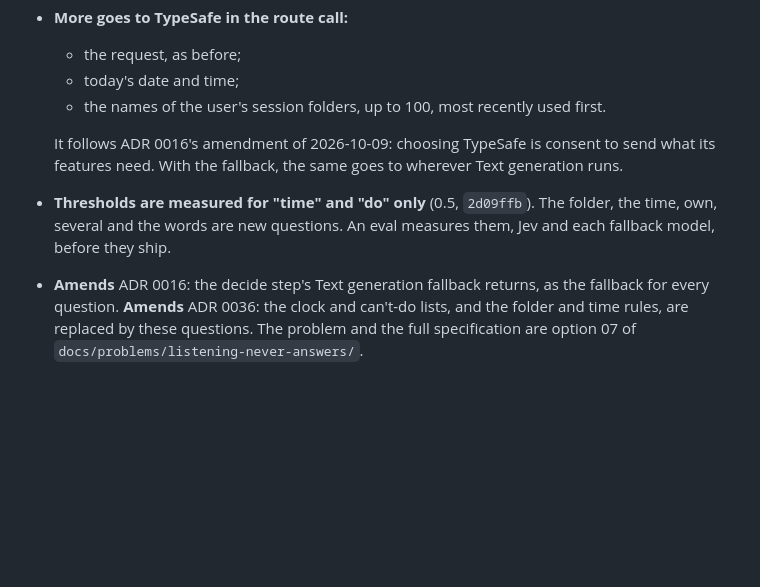
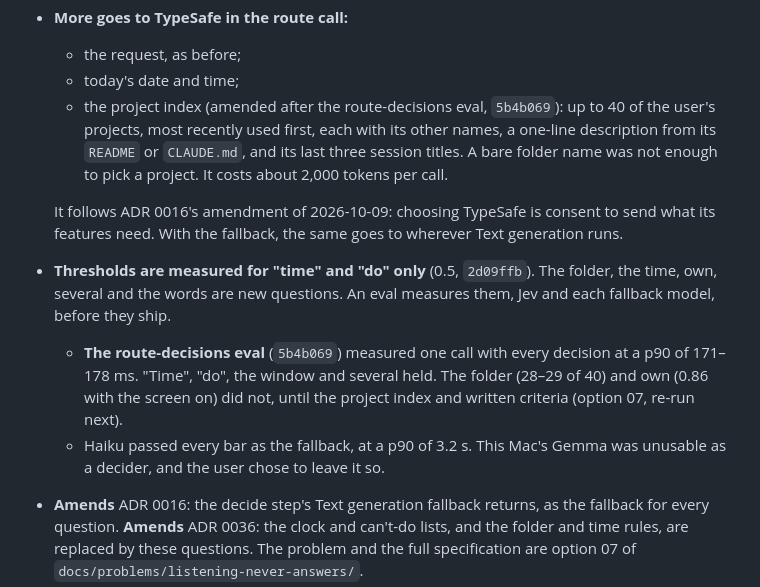
Before and after one commit to Zabaca/varnick, a Markdown page: docs/adr/0037-every-decision-in-a-spoken-request-is-asked-of-jev-then-of-the-text-generation-model-never-of-word-lists.md, the part around the change. Rendered like a GitHub page; blank space fills up the shorter version.

Commit message:
Option 07 and ADR 0037 amended after the route-decisions eval (agent-lab 5b4b069: time, do, the window and several held in one Jev call at a p90 of 171-178 ms, but the folder named was 28-29 of 40 and own 0.86 with the screen on; Haiku passed every bar as the fallback, Gemma copied the example), with the user's decisions relayed by the coordinator: the folder question reads a project index built on the Mac (each project's other names from its remote and its CLAUDE.md or README title, a one-line description, its last three session titles, at most 40, about 2,000 tokens), paired Macs' projects by folder name and session titles only with sharing the index over the peer protocol Later; own and several get written criteria, own true for the user's own work, pages, bookmarks, sessions and projects and false for a public topic; the window gets future labels and days named by date, and a future window or this moment never shapes the session search; Gemma's fallback left as it is; the privacy text names the index; the re-run with made-up index entries and the same bars is next
Co-Authored-By: Claude Opus 5.5 <noreply@anthropic.com>

```diff
--- a/docs/adr/0037-every-decision-in-a-spoken-request-is-asked-of-jev-then-of-the-text-generation-model-never-of-word-lists.md
+++ b/docs/adr/0037-every-decision-in-a-spoken-request-is-asked-of-jev-then-of-the-text-generation-model-never-of-word-lists.md
@@ -58,8 +58,10 @@ So a choice among the user's folder names, or among the past week's times, is on
 - **More goes to TypeSafe in the route call:**
   - the request, as before;
   - today's date and time;
-  - the names of the user's session folders, up to 100, most recently used first.
+  - the project index (amended after the route-decisions eval, `5b4b069`): up to 40 of the user's projects, most recently used first, each with its other names, a one-line description from its `README` or `CLAUDE.md`, and its last three session titles. A bare folder name was not enough to pick a project. It costs about 2,000 tokens per call.
 
   It follows ADR 0016's amendment of 2026-10-09: choosing TypeSafe is consent to send what its features need. With the fallback, the same goes to wherever Text generation runs.
 - **Thresholds are measured for "time" and "do" only** (0.5, `2d09ffb`). The folder, the time, own, several and the words are new questions. An eval measures them, Jev and each fallback model, before they ship.
+  - **The route-decisions eval** (`5b4b069`) measured one call with every decision at a p90 of 171–178 ms. "Time", "do", the window and several held. The folder (28–29 of 40) and own (0.86 with the screen on) did not, until the project index and written criteria (option 07, re-run next).
+  - Haiku passed every bar as the fallback, at a p90 of 3.2 s. This Mac's Gemma was unusable as a decider, and the user chose to leave it so.
 - **Amends** ADR 0016: the decide step's Text generation fallback returns, as the fallback for every question. **Amends** ADR 0036: the clock and can't-do lists, and the folder and time rules, are replaced by these questions. The problem and the full specification are option 07 of `docs/problems/listening-never-answers/`.
```
Also changed, not shown: 1 other file.
